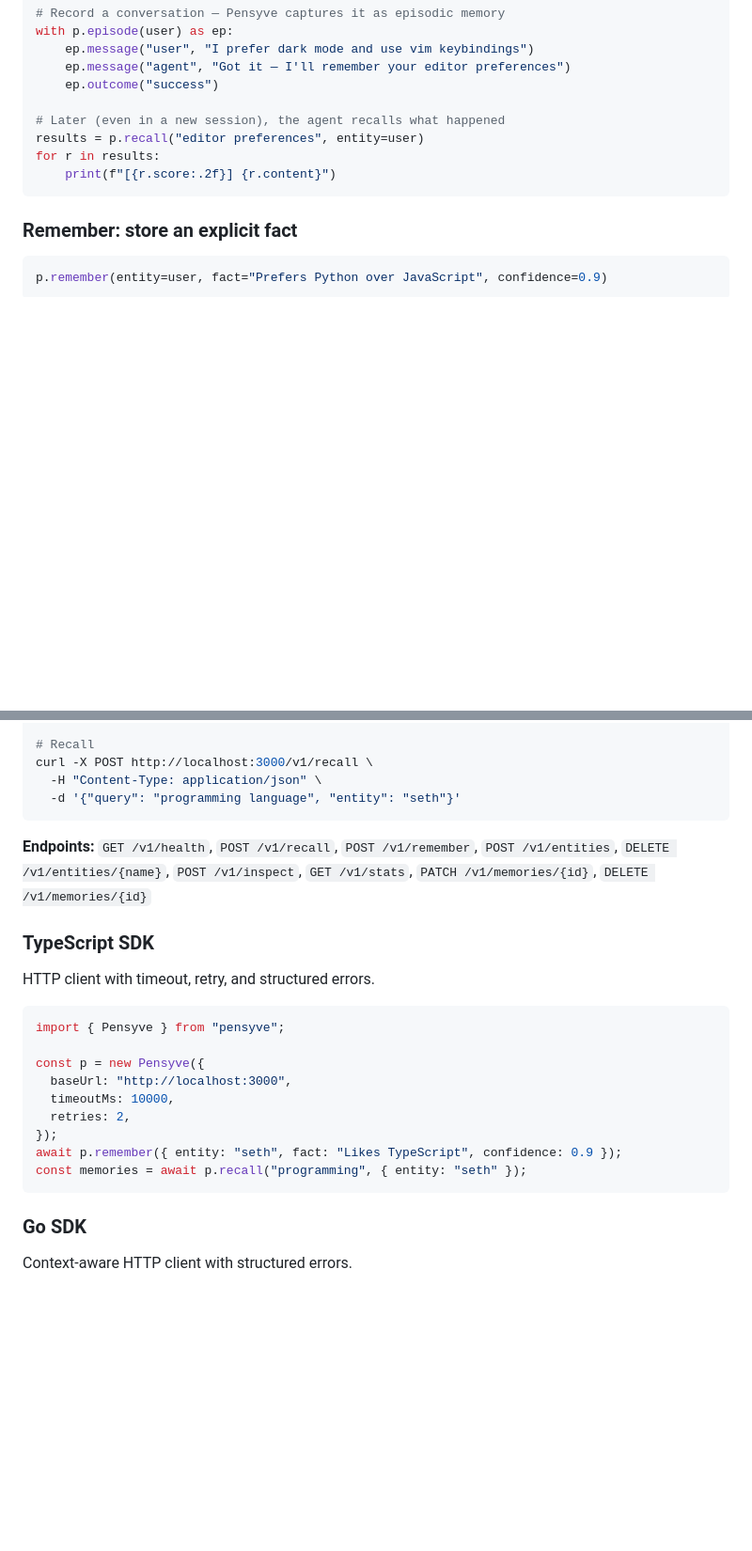
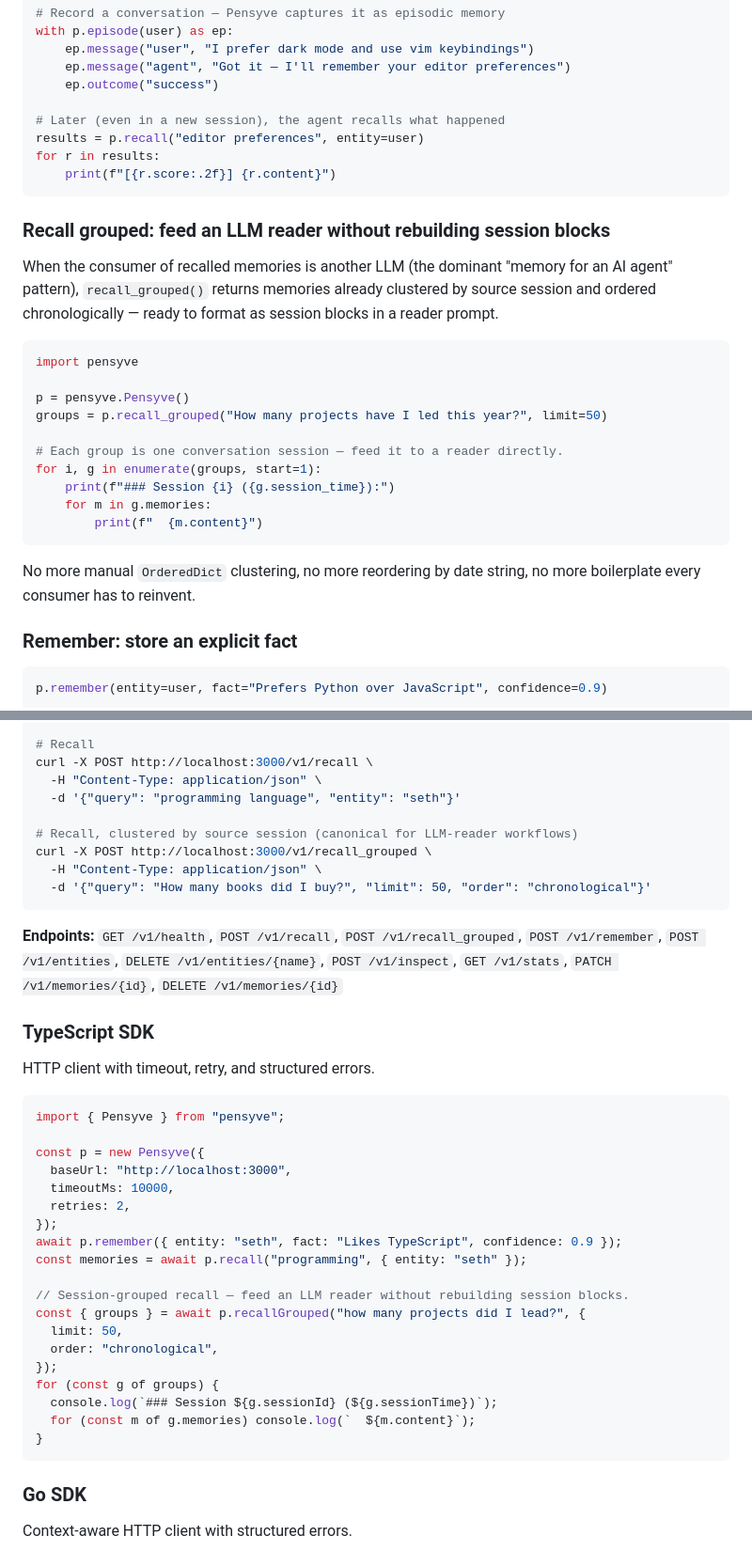
Before and after one commit to major7apps/pensyve, a Markdown page: README.md, 2 parts joined by grey strips. Shown at 94% size. Drawn GitHub-style; blank space fills up the shorter version.

````diff
--- a/README.md
+++ b/README.md
@@ -83,6 +83,29 @@ for r in results:
     print(f"[{r.score:.2f}] {r.content}")
 ```
 
+### Recall grouped: feed an LLM reader without rebuilding session blocks
+
+When the consumer of recalled memories is another LLM (the dominant
+"memory for an AI agent" pattern), `recall_grouped()` returns memories
+already clustered by source session and ordered chronologically — ready
+to format as session blocks in a reader prompt.
+
+```python
+import pensyve
+
+p = pensyve.Pensyve()
+groups = p.recall_grouped("How many projects have I led this year?", limit=50)
+
+# Each group is one conversation session — feed it to a reader directly.
+for i, g in enumerate(groups, start=1):
+    print(f"### Session {i} ({g.session_time}):")
+    for m in g.memories:
+        print(f"  {m.content}")
+```
+
+No more manual `OrderedDict` clustering, no more reordering by date string,
+no more boilerplate every consumer has to reinvent.
+
 ### Remember: store an explicit fact
 
 ```python
@@ -254,9 +281,14 @@ curl -X POST http://localhost:3000/v1/remember \
 curl -X POST http://localhost:3000/v1/recall \
   -H "Content-Type: application/json" \
   -d '{"query": "programming language", "entity": "seth"}'
+
+# Recall, clustered by source session (canonical for LLM-reader workflows)
+curl -X POST http://localhost:3000/v1/recall_grouped \
+  -H "Content-Type: application/json" \
+  -d '{"query": "How many books did I buy?", "limit": 50, "order": "chronological"}'
 ```
 
-**Endpoints:** `GET /v1/health`, `POST /v1/recall`, `POST /v1/remember`, `POST /v1/entities`, `DELETE /v1/entities/{name}`, `POST /v1/inspect`, `GET /v1/stats`, `PATCH /v1/memories/{id}`, `DELETE /v1/memories/{id}`
+**Endpoints:** `GET /v1/health`, `POST /v1/recall`, `POST /v1/recall_grouped`, `POST /v1/remember`, `POST /v1/entities`, `DELETE /v1/entities/{name}`, `POST /v1/inspect`, `GET /v1/stats`, `PATCH /v1/memories/{id}`, `DELETE /v1/memories/{id}`
 
 ### TypeScript SDK
 
@@ -272,6 +304,16 @@ const p = new Pensyve({
 });
 await p.remember({ entity: "seth", fact: "Likes TypeScript", confidence: 0.9 });
 const memories = await p.recall("programming", { entity: "seth" });
+
+// Session-grouped recall — feed an LLM reader without rebuilding session blocks.
+const { groups } = await p.recallGrouped("how many projects did I lead?", {
+  limit: 50,
+  order: "chronological",
+});
+for (const g of groups) {
+  console.log(`### Session ${g.sessionId} (${g.sessionTime})`);
+  for (const m of g.memories) console.log(`  ${m.content}`);
+}
 ```
 
 ### Go SDK
````
Also changed, not shown: other parts of README.md (+5 -1 lines), pensyve-python/README.md (+9 -5 lines), pensyve-ts/README.md (+23 -9 lines).
